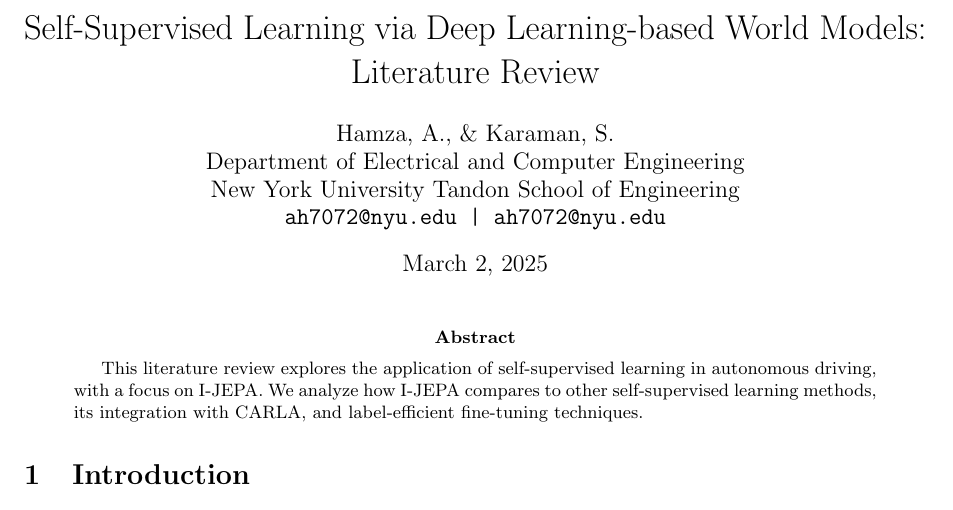
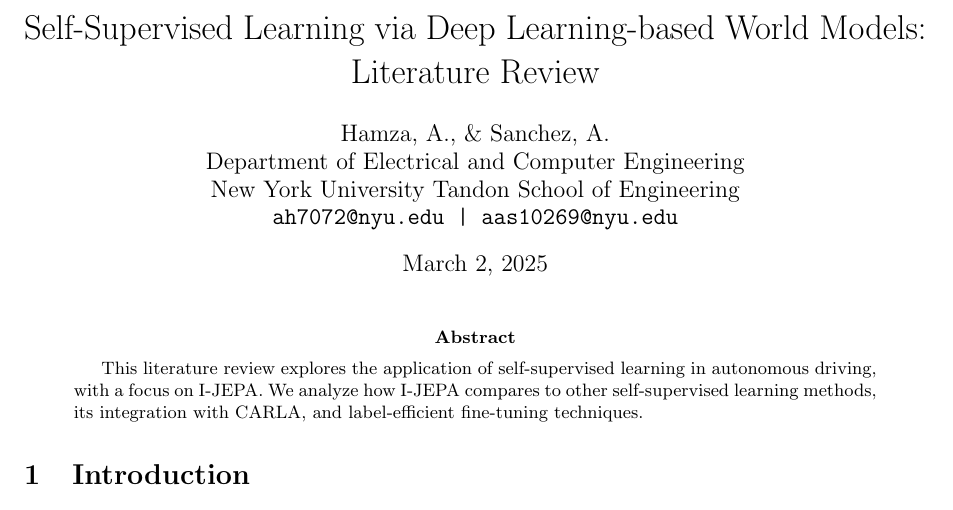
Before and after one commit to hurryingauto3/ece-gy-7123-advml, a LaTeX paper (project/literature_review/main.tex): part of page 1 of 2, cut so that both start at the same text. Compiled offline with pdfLaTeX.

Commit message:
project report names fixed

```diff
--- a/project/literature_review/main.tex
+++ b/project/literature_review/main.tex
@@ -9,10 +9,10 @@
 \title{Self-Supervised Learning via Deep Learning-based World Models: Literature Review}
 
 \author{
-    Hamza, A., \& Karaman, S. \\
+    Hamza, A., \& Sanchez, A. \\
     Department of Electrical and Computer Engineering \\
     New York University Tandon School of Engineering \\
-    \texttt{ah7072@nyu.edu | ah7072@nyu.edu}
+    \texttt{ah7072@nyu.edu | aas10269@nyu.edu}
 }
 
 \begin{document}
```
